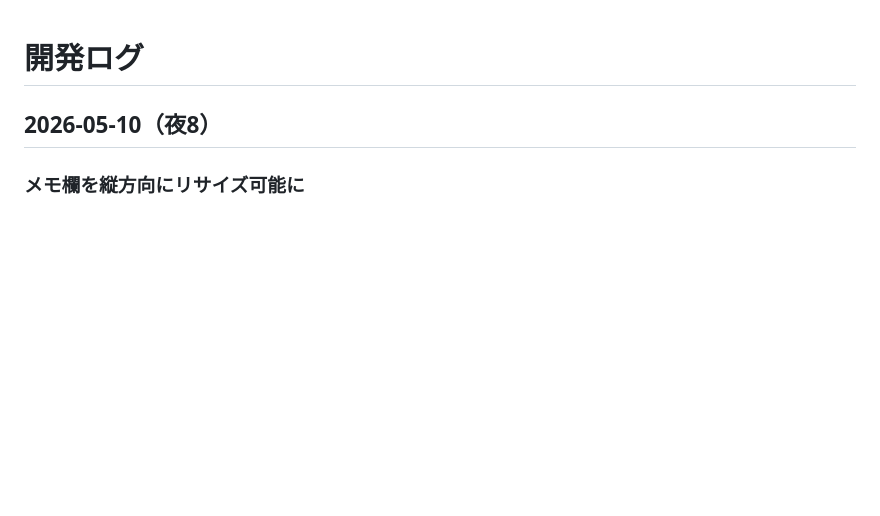
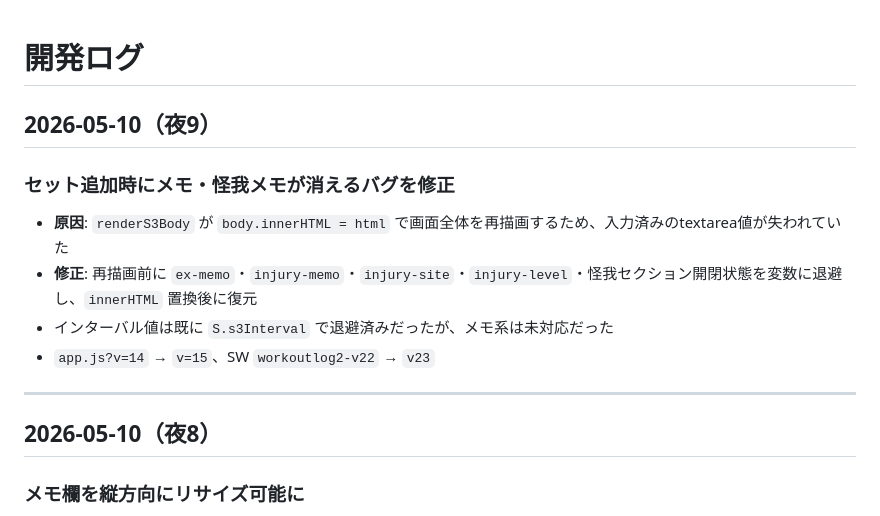
Before and after one commit to twoweller-hub/workoutlog2, a Markdown page: docs/dev-log.md, the part around the change. GitHub-like rendering; blank space fills up the shorter version.

Commit message:
dev-log: セット追加時メモ消えバグ修正の記録を追記
Co-Authored-By: Claude Sonnet 4.6 <noreply@anthropic.com>

```diff
--- a/docs/dev-log.md
+++ b/docs/dev-log.md
@@ -1,4 +1,15 @@
 # 開発ログ
+
+## 2026-05-10（夜9）
+
+### セット追加時にメモ・怪我メモが消えるバグを修正
+
+- **原因**: `renderS3Body` が `body.innerHTML = html` で画面全体を再描画するため、入力済みのtextarea値が失われていた
+- **修正**: 再描画前に `ex-memo`・`injury-memo`・`injury-site`・`injury-level`・怪我セクション開閉状態を変数に退避し、`innerHTML` 置換後に復元
+- インターバル値は既に `S.s3Interval` で退避済みだったが、メモ系は未対応だった
+- `app.js?v=14` → `v=15`、SW `workoutlog2-v22` → `v23`
+
+---
 
 ## 2026-05-10（夜8）
 
```
